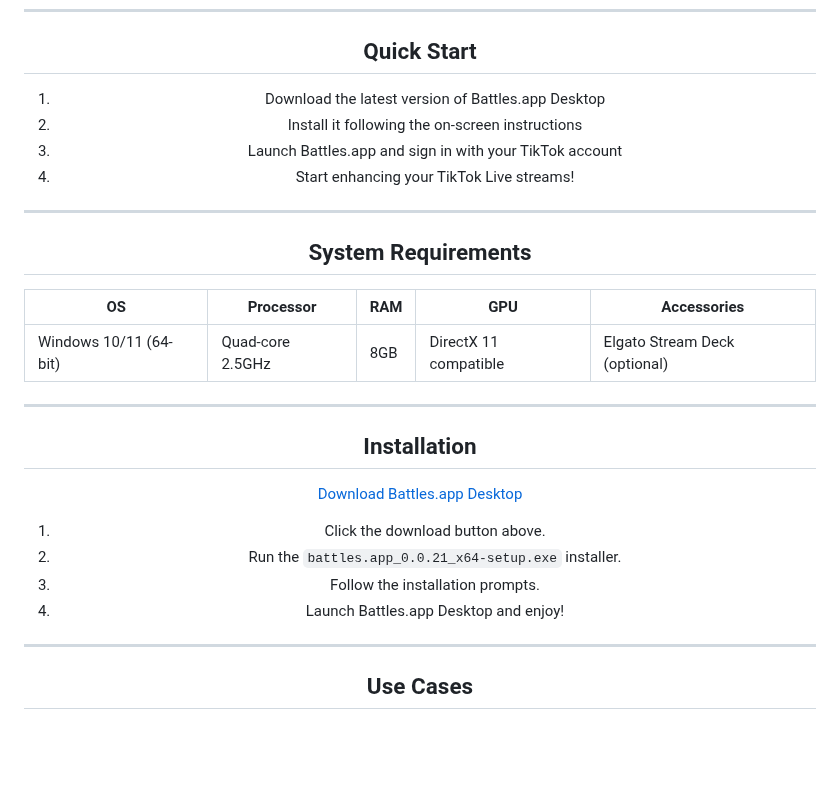
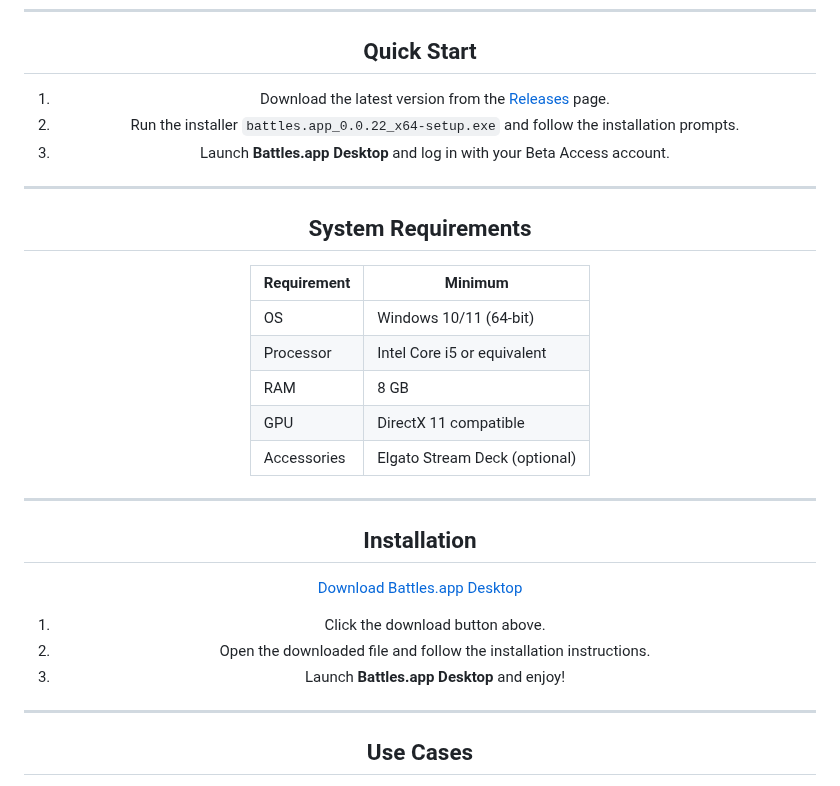
Before and after one commit to battles-app/desktop, a Markdown page: README.md, the part around one of its changes. Rendered like a GitHub page; blank space fills up the shorter version.

```diff
--- a/README.md
+++ b/README.md
@@ -78,18 +78,22 @@ Custom effects and media management
 ---
 
 ## Quick Start
-1. Download the latest version of Battles.app Desktop
-2. Install it following the on-screen instructions
-3. Launch Battles.app and sign in with your TikTok account
-4. Start enhancing your TikTok Live streams!
+
+1. Download the latest version from the [Releases](https://github.com/battles-app/desktop/releases) page.
+2. Run the installer `battles.app_0.0.22_x64-setup.exe` and follow the installation prompts.
+3. Launch **Battles.app Desktop** and log in with your Beta Access account.
 
 ---
 
 ## System Requirements
 
-| OS          | Processor        | RAM  | GPU      | Accessories         |
-|-------------|------------------|------|----------|---------------------|
-| Windows 10/11 (64-bit) | Quad-core 2.5GHz | 8GB | DirectX 11 compatible | Elgato Stream Deck (optional) |
+| Requirement | Minimum |
+|-------------|---------|
+| OS          | Windows 10/11 (64-bit) |
+| Processor   | Intel Core i5 or equivalent |
+| RAM         | 8 GB |
+| GPU         | DirectX 11 compatible |
+| Accessories | Elgato Stream Deck (optional) |
 
 ---
 
@@ -99,8 +103,7 @@ Custom effects and media management
 
 1. Click the download button above.
-2. Run the `battles.app_0.0.21_x64-setup.exe` installer.
-3. Follow the installation prompts.
-4. Launch Battles.app Desktop and enjoy!
+2. Open the downloaded file and follow the installation instructions.
+3. Launch **Battles.app Desktop** and enjoy!
 
 ---
 
```
Also changed, not shown: other parts of README.md (+48 -53 lines).
